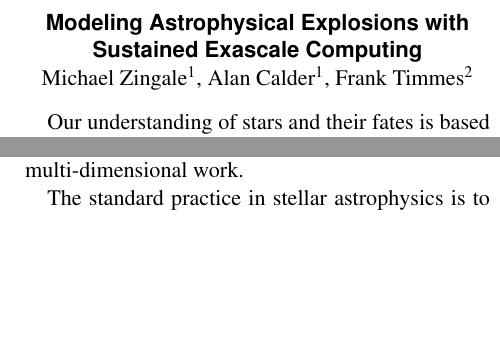
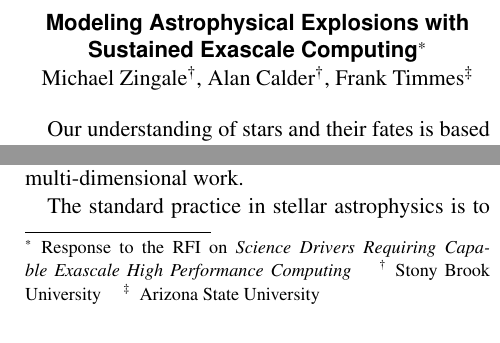
Before and after one commit to zingale/RFI_exascale, a LaTeX document (astro_exoplosions_exascale.tex): two parts of the columns of page 1 of 2, joined at a grey line, cut so that both start at the same text, the shorter picture padded with empty space. Compiled offline with pdfLaTeX.

Commit message:
add footnote describing the RFI

```diff
--- a/astro_exoplosions_exascale.tex
+++ b/astro_exoplosions_exascale.tex
@@ -11,12 +13,13 @@
 \begin{document}
 
 \begin{center}
-{\sffamily \bfseries Modeling Astrophysical Explosions with Sustained Exascale Computing} \\
-Michael Zingale\footnotemark[1], Alan Calder\footnotemark[1], Frank Timmes\footnotemark[2]
+{\sffamily \bfseries Modeling Astrophysical Explosions with Sustained Exascale Computing\footnotemark[1]} \\
+Michael Zingale\footnotemark[2], Alan Calder\footnotemark[2], Frank Timmes\footnotemark[3]
 \end{center}
 %
-\footnotetext[1]{Stony Brook University}
-\footnotetext[2]{Arizona State University}
+\footnotetext[1]{Response to the RFI on {\em Science Drivers Requiring Capable Exascale High Performance Computing}}
+\footnotetext[2]{Stony Brook University}
+\footnotetext[3]{Arizona State University}
 
 Our understanding of stars and their fates is based on coupling
 observations to theoretical models.  Unlike laboratory physicists, we
```
Also changed, not shown: astro_exoplosions_exascale.tex (2 more changed lines).
